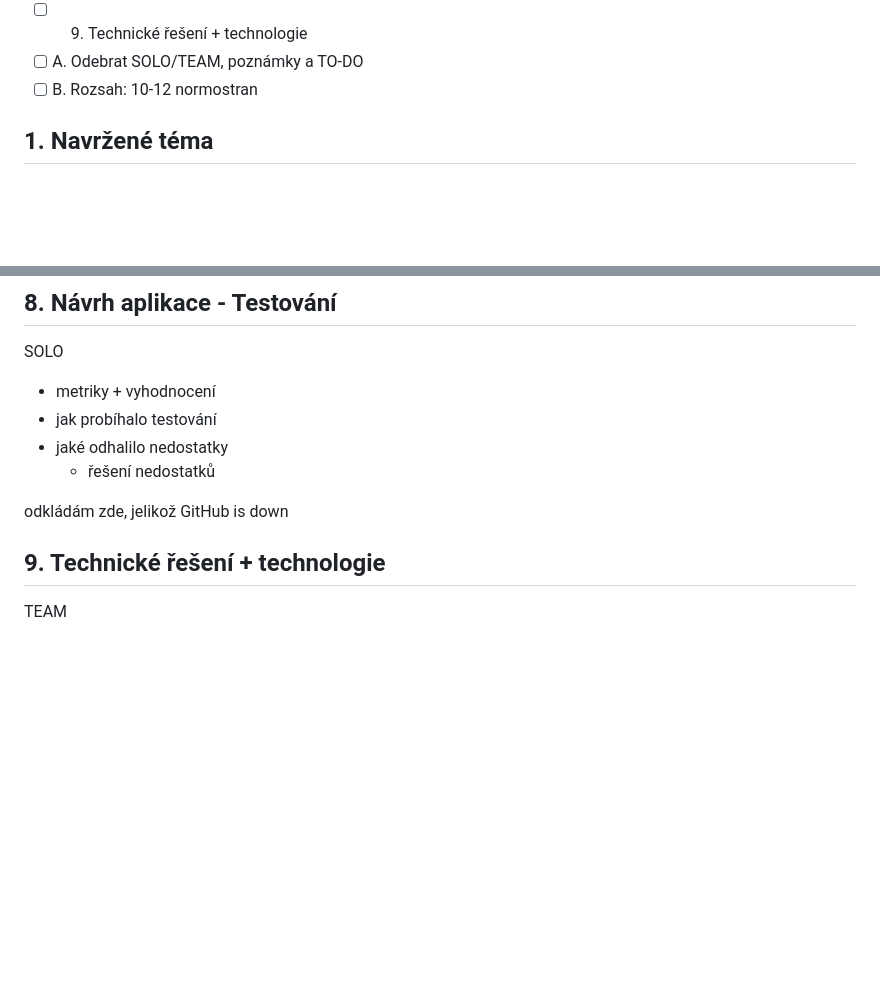
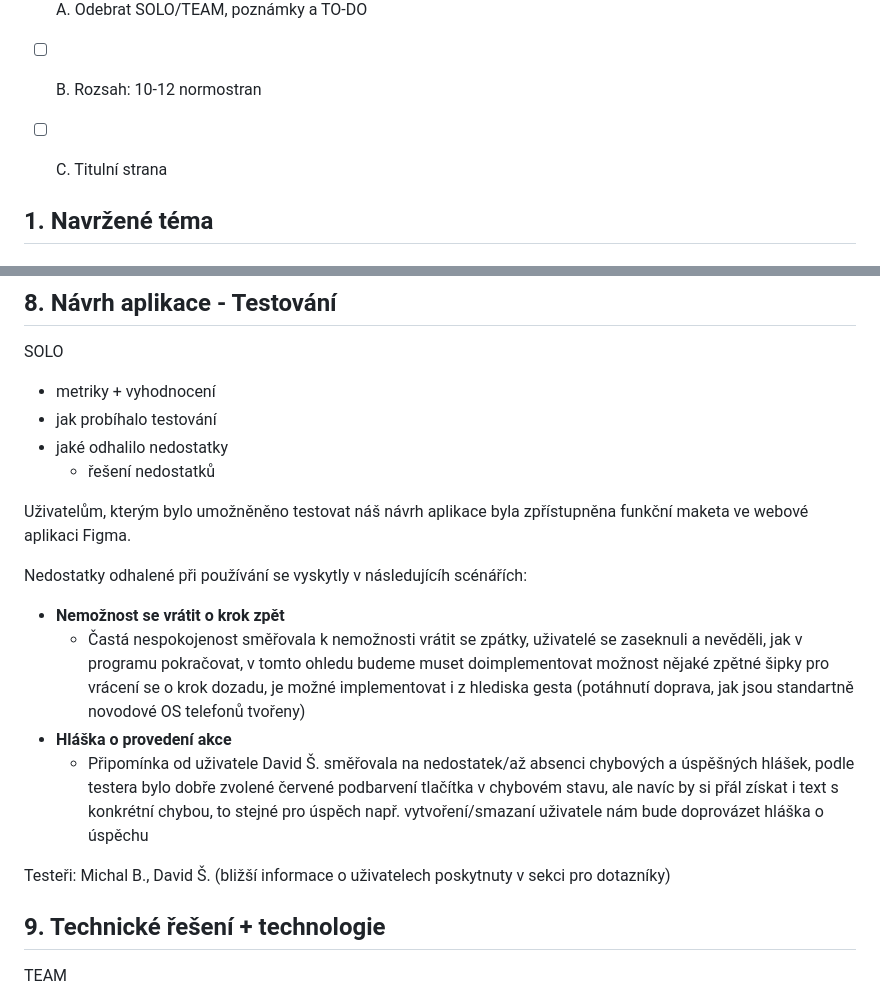
Before and after one commit to fix1t/but-itu-cartrack, a Markdown page: doc/xlogin00_zn.md, 2 parts joined by grey strips. GitHub-like rendering; blank space fills up the shorter version.

Commit message:
mockup testing added

```diff
--- a/doc/xlogin00_zn.md
+++ b/doc/xlogin00_zn.md
@@ -23,6 +23,8 @@ TO-DO
 - [ ] 9. Technické řešení + technologie
 - [ ] A. Odebrat SOLO/TEAM, poznámky a TO-DO
 - [ ] B. Rozsah: 10-12 normostran
+- [ ] C. Titulní strana
+
 
 ## 1. Navržené téma
 
@@ -201,8 +203,15 @@ Rozdělení práce:
 - jaké odhalilo nedostatky
     - řešení nedostatků
 
-odkládám zde, jelikož GitHub is down
+Uživatelům, kterým bylo umožněněno testovat náš návrh aplikace byla zpřístupněna funkční maketa ve webové aplikaci Figma.
 
+Nedostatky odhalené při používání se vyskytly v následujícíh scénářích:
+- **Nemožnost se vrátit o krok zpět**
+    - Častá nespokojenost směřovala k nemožnosti vrátit se zpátky, uživatelé se zaseknuli a nevěděli, jak v programu pokračovat, v tomto ohledu budeme muset doimplementovat možnost nějaké zpětné šipky pro vrácení se o krok dozadu, je možné implementovat i z hlediska gesta (potáhnutí doprava, jak jsou standartně novodové OS telefonů tvořeny)
+- **Hláška o provedení akce**
+    - Připomínka od uživatele David Š. směřovala na nedostatek/až absenci chybových a úspěšných hlášek, podle testera bylo dobře zvolené červené podbarvení tlačítka v chybovém stavu, ale navíc by si přál získat i text s konkrétní chybou, to stejné pro úspěch např. vytvoření/smazaní uživatele nám bude doprovázet hláška o úspěchu
+
+Testeři: Michal B., David Š. (bližší informace o uživatelech poskytnuty v sekci pro dotazníky)
 
 ## 9. Technické řešení + technologie
 
```
